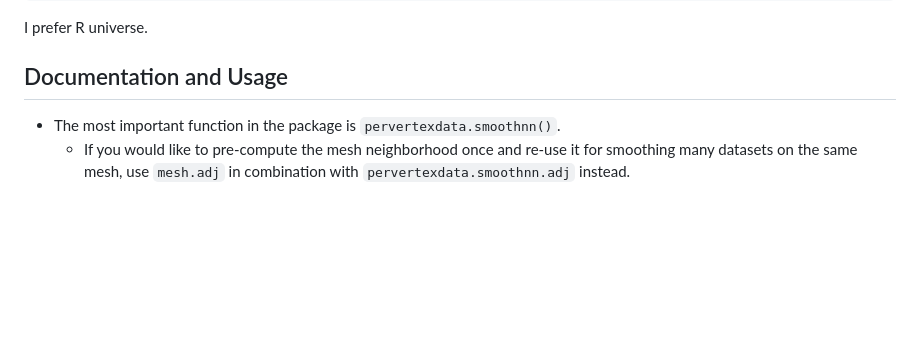
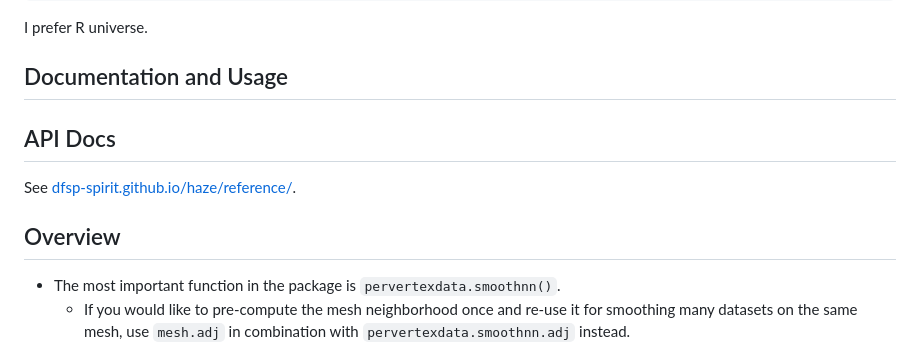
Before and after one commit to dfsp-spirit/haze, a Markdown page: README.md, the part around the change. GitHub-like rendering; blank space fills up the shorter version.

Commit message:
NEW: link API docs on github pages from README

```diff
--- a/README.md
+++ b/README.md
@@ -64,6 +64,13 @@ install.packages('haze')
 I prefer R universe.
 
 ## Documentation and Usage
+
+## API Docs
+
+See [dfsp-spirit.github.io/haze/reference/](https://dfsp-spirit.github.io/haze/reference/).
+
+
+## Overview
 
 * The most important function in the package is `pervertexdata.smoothnn()`.
   - If you would like to pre-compute the mesh neighborhood once and re-use it for smoothing many datasets on the same mesh, use `mesh.adj` in combination with `pervertexdata.smoothnn.adj` instead.
```
